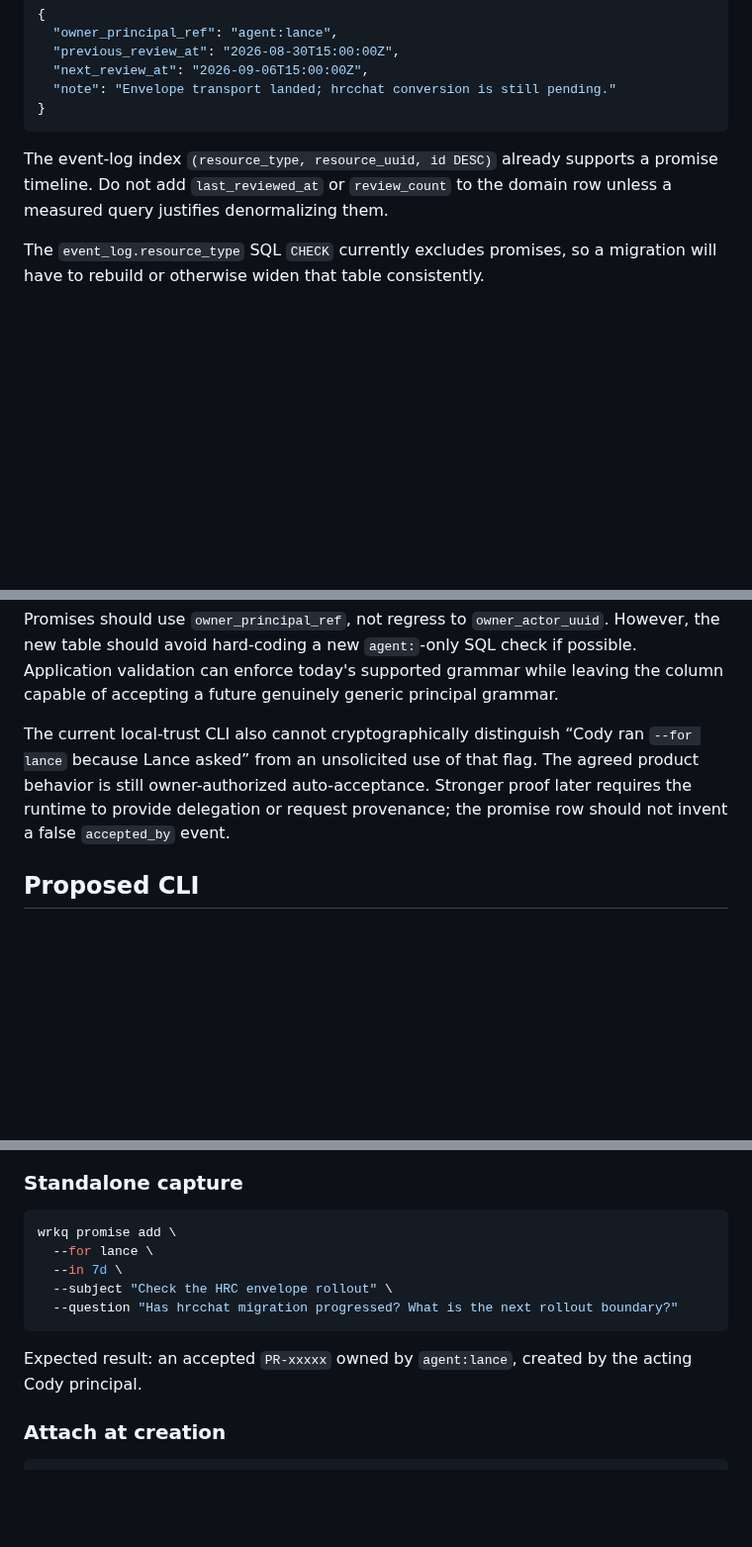
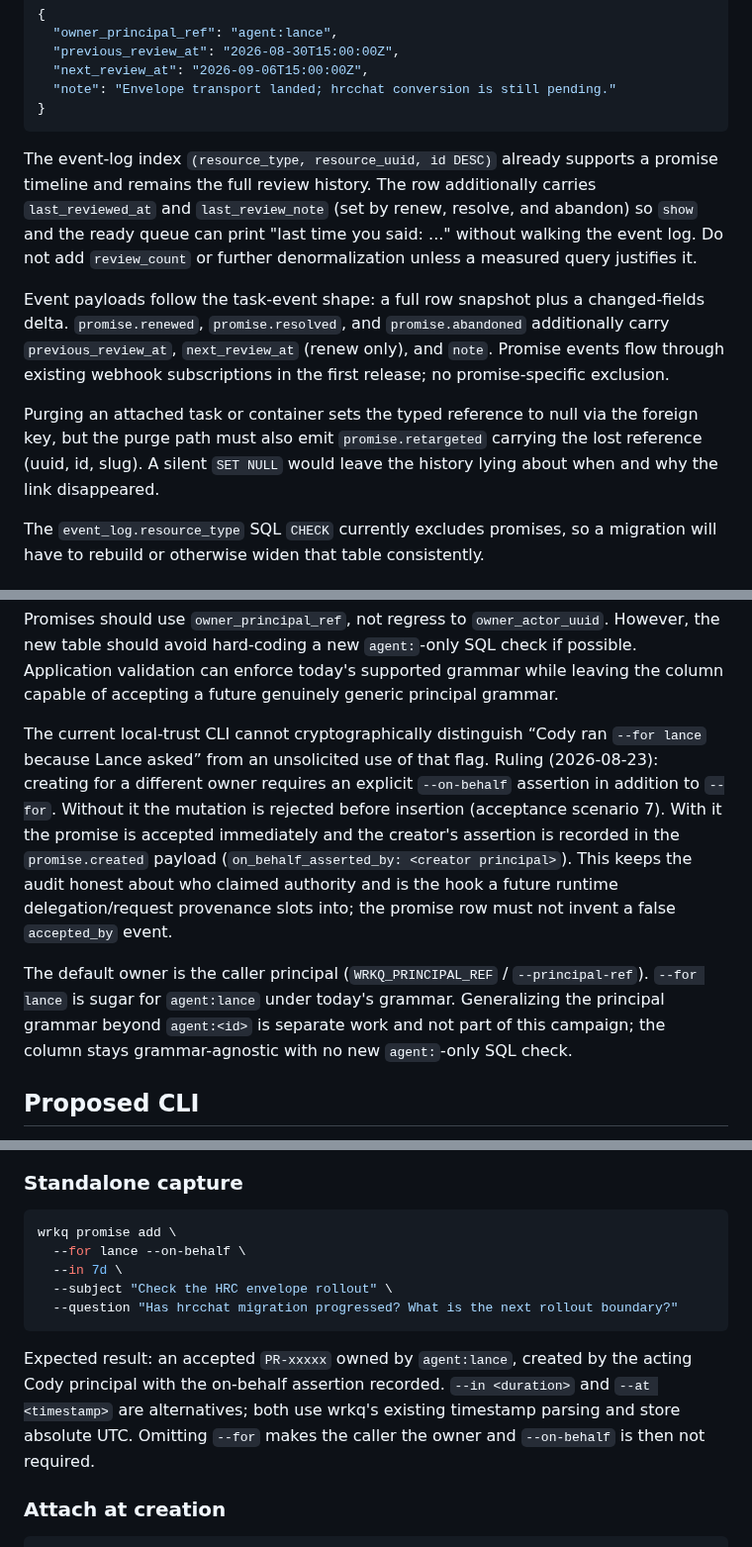
Before and after one commit to lherron/wrkq, a Markdown page: WRKQ_PROMISES.md, 3 parts joined by grey strips. Shown at 99% size. Drawn GitHub-style; blank space fills up the shorter version.

````diff
--- a/WRKQ_PROMISES.md
+++ b/WRKQ_PROMISES.md
@@ -395,8 +398,22 @@ A renewal event should record the review itself, for example:
 ```
 
 The event-log index `(resource_type, resource_uuid, id DESC)` already supports a
-promise timeline. Do not add `last_reviewed_at` or `review_count` to the domain
-row unless a measured query justifies denormalizing them.
+promise timeline and remains the full review history. The row additionally
+carries `last_reviewed_at` and `last_review_note` (set by renew, resolve, and
+abandon) so `show` and the ready queue can print "last time you said: ..."
+without walking the event log. Do not add `review_count` or further
+denormalization unless a measured query justifies it.
+
+Event payloads follow the task-event shape: a full row snapshot plus a
+changed-fields delta. `promise.renewed`, `promise.resolved`, and
+`promise.abandoned` additionally carry `previous_review_at`, `next_review_at`
+(renew only), and `note`. Promise events flow through existing webhook
+subscriptions in the first release; no promise-specific exclusion.
+
+Purging an attached task or container sets the typed reference to null via the
+foreign key, but the purge path must also emit `promise.retargeted` carrying the
+lost reference (uuid, id, slug). A silent `SET NULL` would leave the history
+lying about when and why the link disappeared.
 
 The `event_log.resource_type` SQL `CHECK` currently excludes promises, so a
 migration will have to rebuild or otherwise widen that table consistently.
@@ -469,11 +486,22 @@ possible. Application validation can enforce today's supported grammar while
 leaving the column capable of accepting a future genuinely generic principal
 grammar.
 
-The current local-trust CLI also cannot cryptographically distinguish “Cody ran
-`--for lance` because Lance asked” from an unsolicited use of that flag. The
-agreed product behavior is still owner-authorized auto-acceptance. Stronger
-proof later requires the runtime to provide delegation or request provenance;
-the promise row should not invent a false `accepted_by` event.
+The current local-trust CLI cannot cryptographically distinguish “Cody ran
+`--for lance` because Lance asked” from an unsolicited use of that flag.
+Ruling (2026-08-23): creating for a different owner requires an explicit
+`--on-behalf` assertion in addition to `--for`. Without it the mutation is
+rejected before insertion (acceptance scenario 7). With it the promise is
+accepted immediately and the creator's assertion is recorded in the
+`promise.created` payload (`on_behalf_asserted_by: <creator principal>`). This
+keeps the audit honest about who claimed authority and is the hook a future
+runtime delegation/request provenance slots into; the promise row must not
+invent a false `accepted_by` event.
+
+The default owner is the caller principal (`WRKQ_PRINCIPAL_REF` /
+`--principal-ref`). `--for lance` is sugar for `agent:lance` under today's
+grammar. Generalizing the principal grammar beyond `agent:<id>` is separate
+work and not part of this campaign; the column stays grammar-agnostic with no
+new `agent:`-only SQL check.
 
 ## Proposed CLI
 
@@ -500,14 +528,17 @@ Exact flags remain provisional, but the intended flows are:
 
 ```bash
 wrkq promise add \
-  --for lance \
+  --for lance --on-behalf \
   --in 7d \
   --subject "Check the HRC envelope rollout" \
   --question "Has hrcchat migration progressed? What is the next rollout boundary?"
 ```
 
 Expected result: an accepted `PR-xxxxx` owned by `agent:lance`, created by the
-acting Cody principal.
+acting Cody principal with the on-behalf assertion recorded. `--in <duration>`
+and `--at <timestamp>` are alternatives; both use wrkq's existing timestamp
+parsing and store absolute UTC. Omitting `--for` makes the caller the owner and
+`--on-behalf` is then not required.
 
 ### Attach at creation
 
````
Also changed, not shown: other parts of WRKQ_PROMISES.md (+55 -28 lines).
